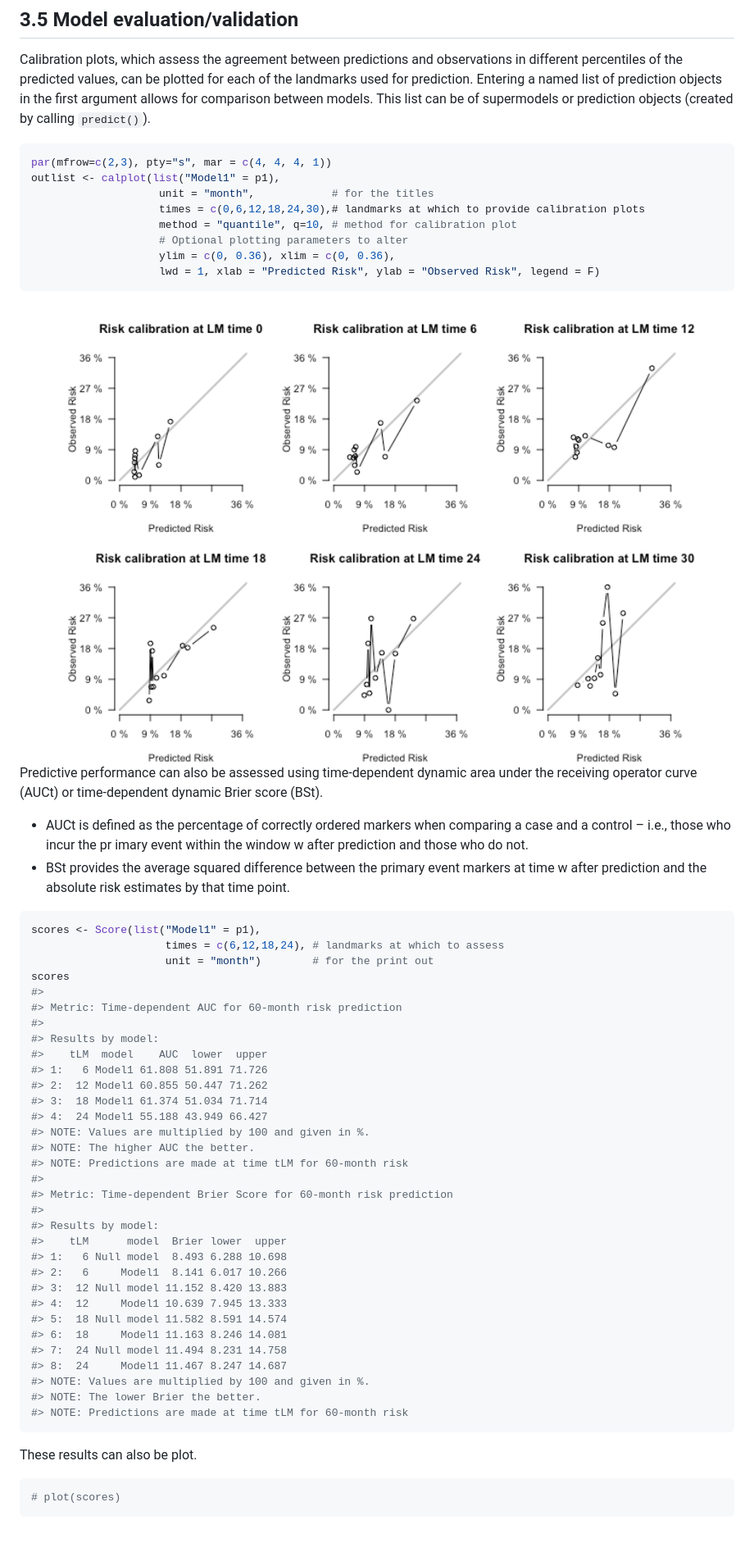
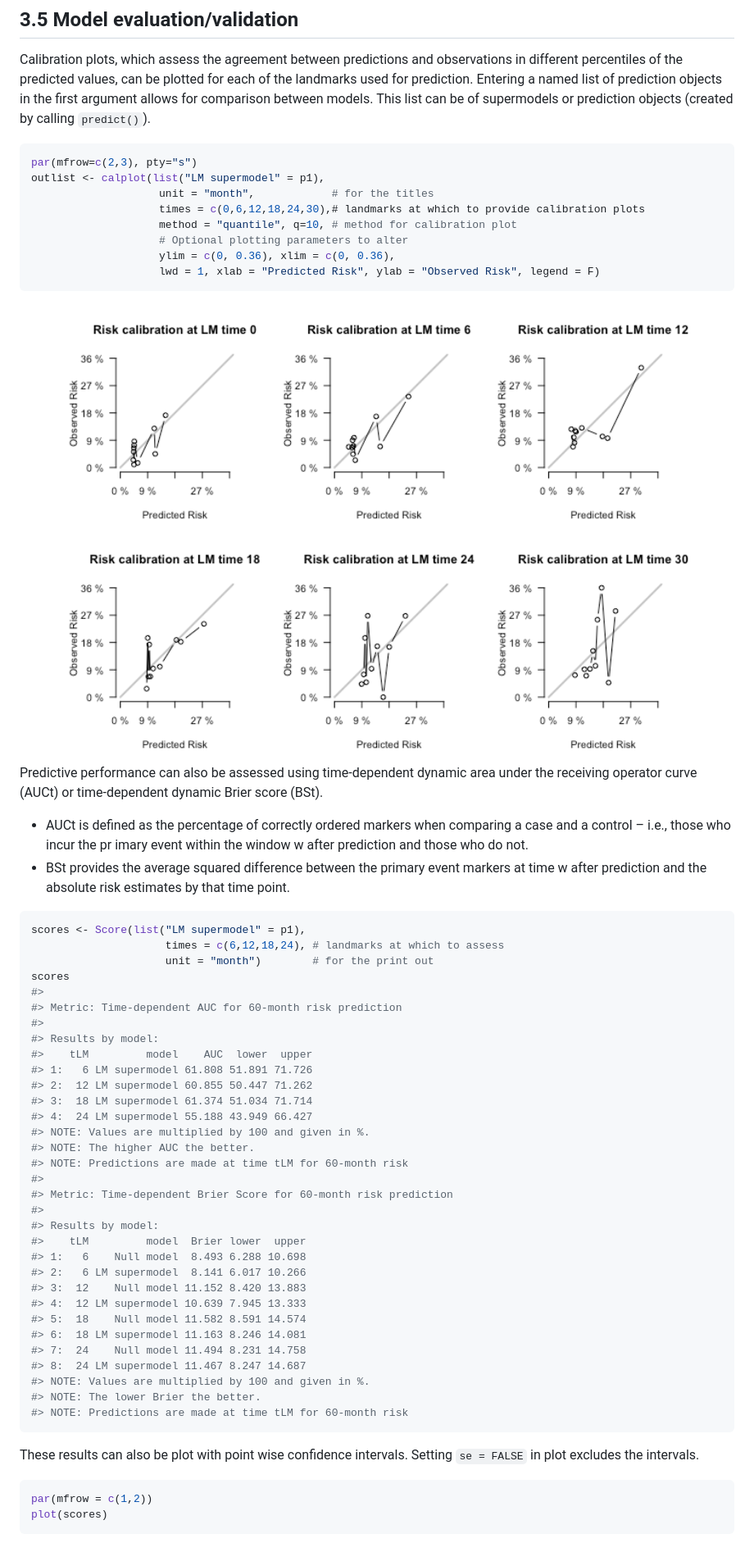
Before and after one commit to thehanlab/dynamicLM, a Markdown page: README.md, the part around the change printed below. Shown: that part at 82% size. Drawn GitHub-style; pictures changed too: man/figures/README-calplot-1.png.

Commit message:
Update README to include plot(scores)

````diff
--- a/README.md
+++ b/README.md
@@ -464,8 +456,8 @@ between models. This list can be of supermodels or prediction objects
 (created by calling `predict()`).
 
 ``` r
-par(mfrow=c(2,3), pty="s", mar = c(4, 4, 4, 1))
-outlist <- calplot(list("Model1" = p1),
+par(mfrow=c(2,3), pty="s")
+outlist <- calplot(list("LM supermodel" = p1),
                     unit = "month",            # for the titles
                     times = c(0,6,12,18,24,30),# landmarks at which to provide calibration plots
                     method = "quantile", q=10, # method for calibration plot
@@ -488,7 +480,7 @@ Brier score (BSt).
   that time point.
 
 ``` r
-scores <- Score(list("Model1" = p1),
+scores <- Score(list("LM supermodel" = p1),
                      times = c(6,12,18,24), # landmarks at which to assess
                      unit = "month")        # for the print out
 scores
@@ -496,11 +488,11 @@ scores
 #> Metric: Time-dependent AUC for 60-month risk prediction
 #>
 #> Results by model:
-#>    tLM  model    AUC  lower  upper
-#> 1:   6 Model1 61.808 51.891 71.726
-#> 2:  12 Model1 60.855 50.447 71.262
-#> 3:  18 Model1 61.374 51.034 71.714
-#> 4:  24 Model1 55.188 43.949 66.427
+#>    tLM         model    AUC  lower  upper
+#> 1:   6 LM supermodel 61.808 51.891 71.726
+#> 2:  12 LM supermodel 60.855 50.447 71.262
+#> 3:  18 LM supermodel 61.374 51.034 71.714
+#> 4:  24 LM supermodel 55.188 43.949 66.427
 #> NOTE: Values are multiplied by 100 and given in %.
 #> NOTE: The higher AUC the better.
 #> NOTE: Predictions are made at time tLM for 60-month risk
@@ -508,22 +500,24 @@ scores
 #> Metric: Time-dependent Brier Score for 60-month risk prediction
 #>
 #> Results by model:
-#>    tLM      model  Brier lower  upper
-#> 1:   6 Null model  8.493 6.288 10.698
-#> 2:   6     Model1  8.141 6.017 10.266
-#> 3:  12 Null model 11.152 8.420 13.883
-#> 4:  12     Model1 10.639 7.945 13.333
-#> 5:  18 Null model 11.582 8.591 14.574
-#> 6:  18     Model1 11.163 8.246 14.081
-#> 7:  24 Null model 11.494 8.231 14.758
-#> 8:  24     Model1 11.467 8.247 14.687
+#>    tLM         model  Brier lower  upper
+#> 1:   6    Null model  8.493 6.288 10.698
+#> 2:   6 LM supermodel  8.141 6.017 10.266
+#> 3:  12    Null model 11.152 8.420 13.883
+#> 4:  12 LM supermodel 10.639 7.945 13.333
+#> 5:  18    Null model 11.582 8.591 14.574
+#> 6:  18 LM supermodel 11.163 8.246 14.081
+#> 7:  24    Null model 11.494 8.231 14.758
+#> 8:  24 LM supermodel 11.467 8.247 14.687
 #> NOTE: Values are multiplied by 100 and given in %.
 #> NOTE: The lower Brier the better.
 #> NOTE: Predictions are made at time tLM for 60-month risk
 ```
 
-These results can also be plot.
+These results can also be plot with point wise confidence intervals.
+Setting `se = FALSE` in plot excludes the intervals.
 
 ``` r
-# plot(scores)
+par(mfrow = c(1,2))
+plot(scores)
 ```
````
Also changed, not shown: other parts of README.md (+7 -13 lines), man/figures/README-unnamed-chunk-19-1.png (added), 1 other file.
